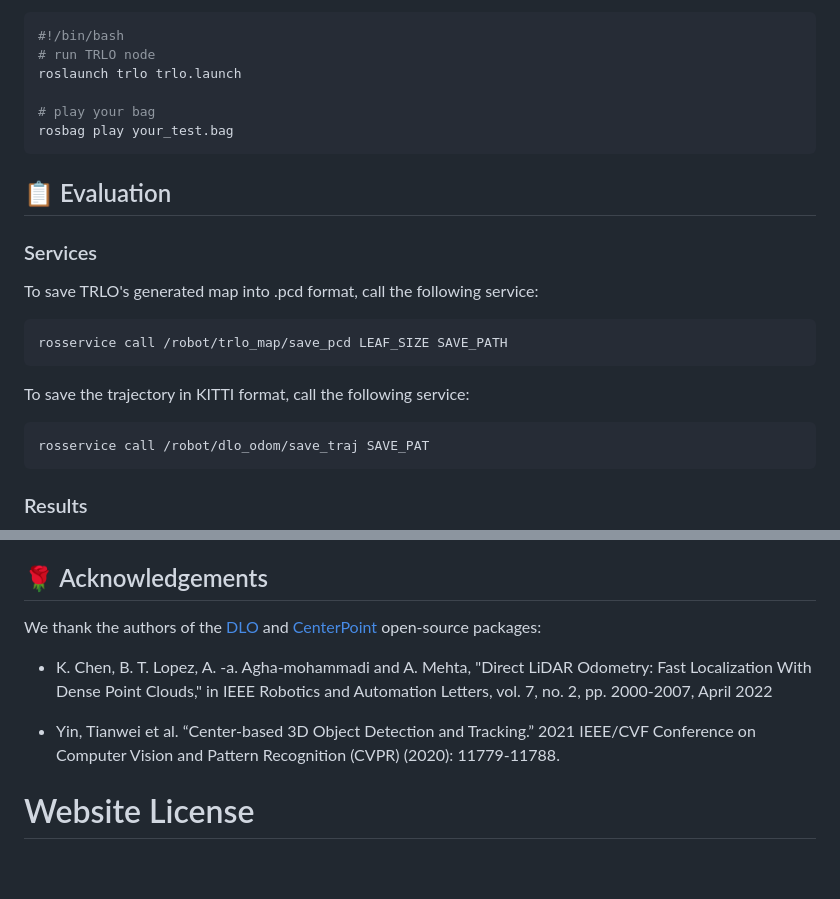
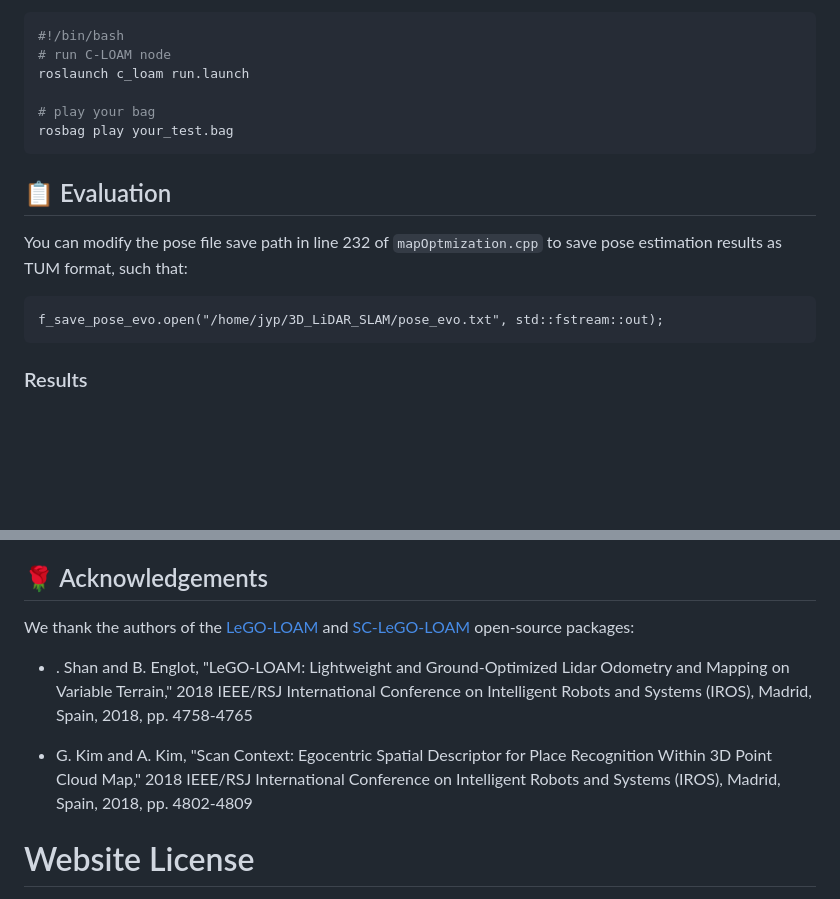
Before and after one commit to Yaepiii/C-LOAM, a Markdown page: README.md, 2 parts joined by grey strips. Rendered like a GitHub page; blank space fills up the shorter version.

````diff
--- a/README.md
+++ b/README.md
@@ -75,8 +65,8 @@ After sourcing the workspace, launch the TRLO ROS nodes via:
 
 ```bash
 #!/bin/bash
-# run TRLO node
-roslaunch trlo trlo.launch
+# run C-LOAM node
+roslaunch c_loam run.launch
 
 # play your bag
 rosbag play your_test.bag
@@ -84,18 +74,10 @@ rosbag play your_test.bag
 
 ## :clipboard: Evaluation
 
-### Services
+You can modify the pose file save path in line 232 of `mapOptmization.cpp` to save pose estimation results as TUM format, such that:
 
-To save TRLO's generated map into .pcd format, call the following service:
-
-```bash
-rosservice call /robot/trlo_map/save_pcd LEAF_SIZE SAVE_PATH
 ```
-
-To save the trajectory in KITTI format, call the following service:
-
-```bash
-rosservice call /robot/dlo_odom/save_traj SAVE_PAT
+f_save_pose_evo.open("/home/jyp/3D_LiDAR_SLAM/pose_evo.txt", std::fstream::out);
 ```
 
 ### Results
@@ -110,11 +94,11 @@ For more results, please refer to our [paper](https://arxiv.org/abs/2410.13240)
 
 ## :rose: Acknowledgements
 
-We thank the authors of the [DLO](https://github.com/vectr-ucla/direct_lidar_odometry) and [CenterPoint](https://github.com/tianweiy/CenterPoint) open-source packages:
+We thank the authors of the [LeGO-LOAM](https://github.com/RobustFieldAutonomyLab/LeGO-LOAM) and [SC-LeGO-LOAM](https://github.com/gisbi-kim/SC-LeGO-LOAM?tab=readme-ov-file) open-source packages:
 
-- K. Chen, B. T. Lopez, A. -a. Agha-mohammadi and A. Mehta, "Direct LiDAR Odometry: Fast Localization With Dense Point Clouds," in IEEE Robotics and Automation Letters, vol. 7, no. 2, pp. 2000-2007, April 2022
+- . Shan and B. Englot, "LeGO-LOAM: Lightweight and Ground-Optimized Lidar Odometry and Mapping on Variable Terrain," 2018 IEEE/RSJ International Conference on Intelligent Robots and Systems (IROS), Madrid, Spain, 2018, pp. 4758-4765
 
-- Yin, Tianwei et al. “Center-based 3D Object Detection and Tracking.” 2021 IEEE/CVF Conference on Computer Vision and Pattern Recognition (CVPR) (2020): 11779-11788.
+- G. Kim and A. Kim, "Scan Context: Egocentric Spatial Descriptor for Place Recognition Within 3D Point Cloud Map," 2018 IEEE/RSJ International Conference on Intelligent Robots and Systems (IROS), Madrid, Spain, 2018, pp. 4802-4809
 
 
 
````
Also changed, not shown: other parts of README.md (+23 -31 lines).
